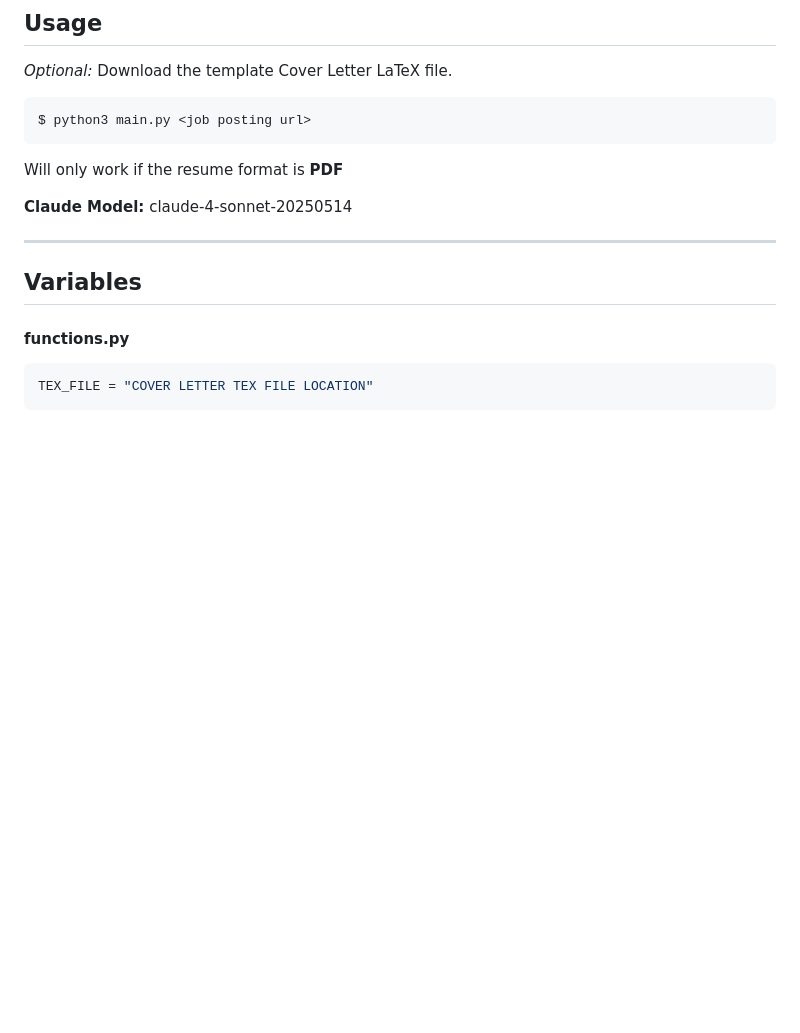
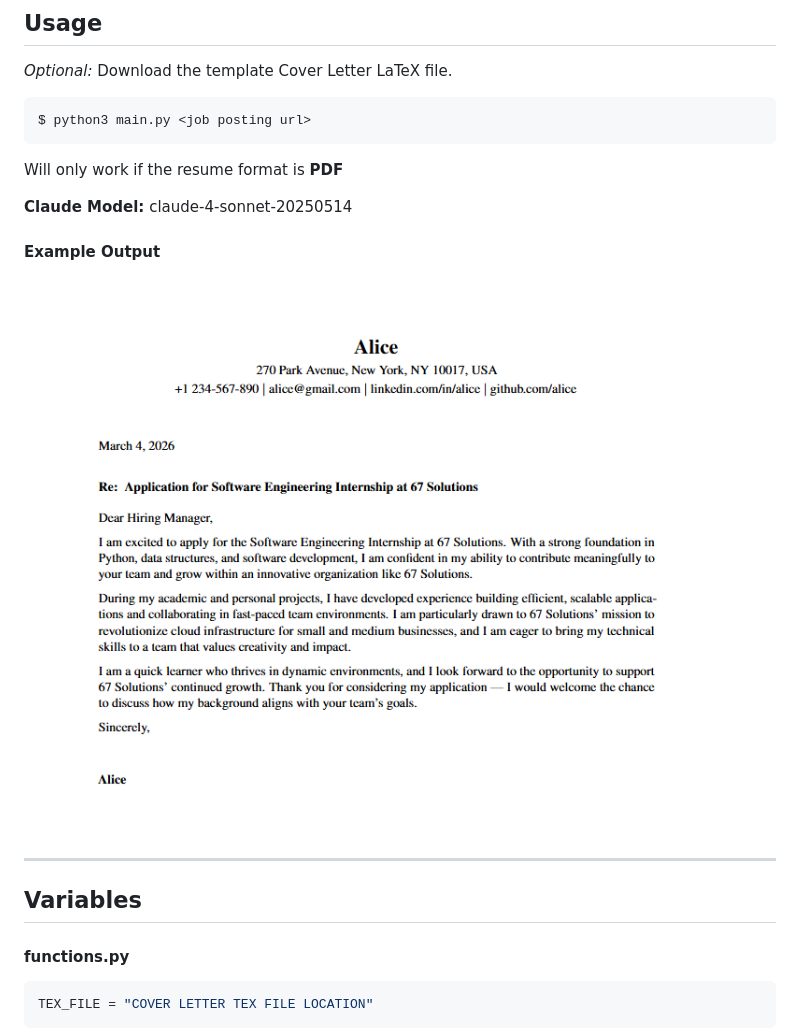
Before and after one commit to jadennns/Cover-Letter-Automation, a Markdown page: README.md, the part around the change. Rendered like a GitHub page; pictures changed too: images/example.png (added); blank space fills up the shorter version.

Commit message:
Update: Scripts location; Add: Examle output image;

```diff
--- a/README.md
+++ b/README.md
@@ -21,6 +21,10 @@ $ python3 main.py <job posting url>
 Will only work if the resume format is **PDF**
 
 **Claude Model:** claude-4-sonnet-20250514
+
+#### Example Output
+![Example Output](./images/example.png)
+
 
 ---
 
```
Also changed, not shown: 8 other files.
